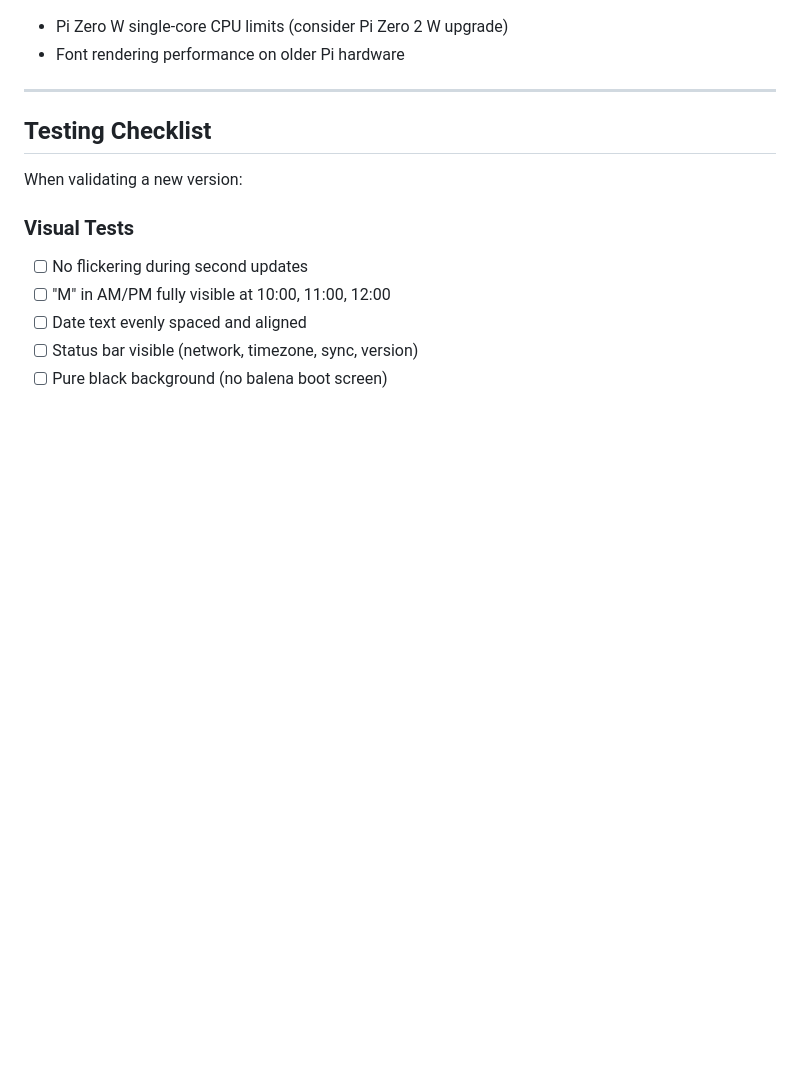
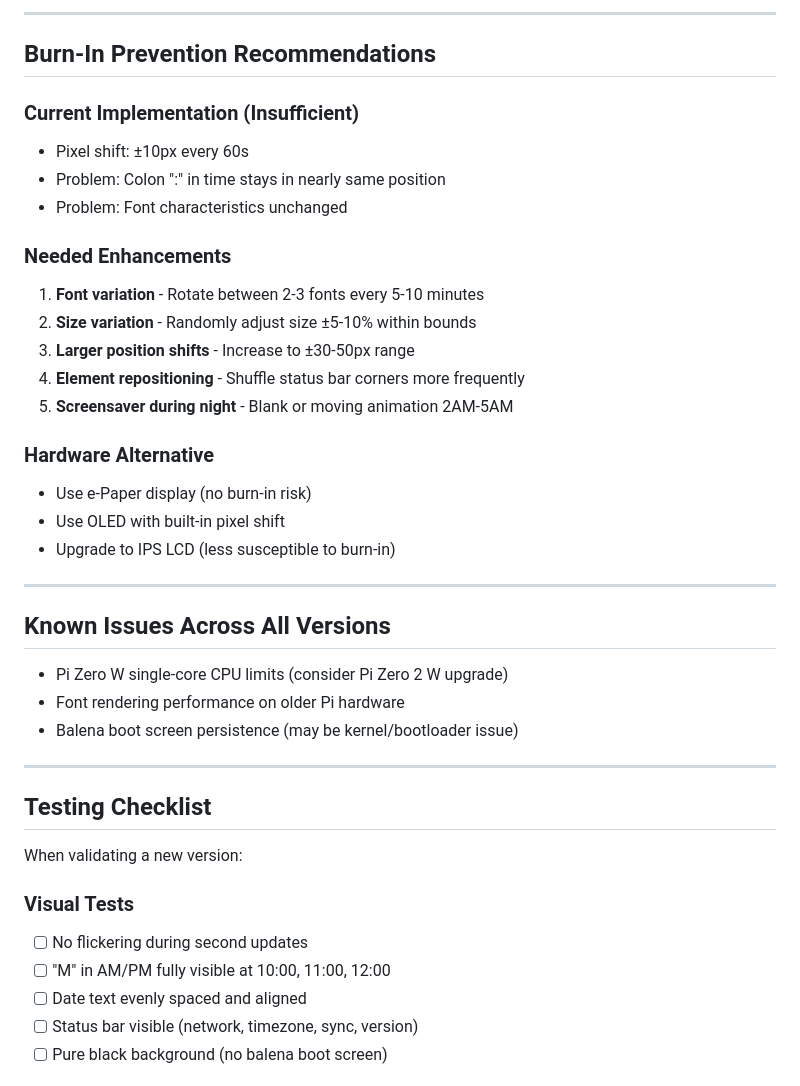
Before and after one commit to AhsenBaig-boilerplate/rpi-digital-clock, a Markdown page: VERSION_HISTORY.md, the part around one of its changes. Drawn GitHub-style; blank space fills up the shorter version.

```diff
--- a/VERSION_HISTORY.md
+++ b/VERSION_HISTORY.md
@@ -73,5 +147,30 @@ balena push <app-name>
+---
+
+## Burn-In Prevention Recommendations
+
+### Current Implementation (Insufficient)
+- Pixel shift: ±10px every 60s
+- Problem: Colon ":" in time stays in nearly same position
+- Problem: Font characteristics unchanged
+
+### Needed Enhancements
+1. **Font variation** - Rotate between 2-3 fonts every 5-10 minutes
+2. **Size variation** - Randomly adjust size ±5-10% within bounds
+3. **Larger position shifts** - Increase to ±30-50px range
+4. **Element repositioning** - Shuffle status bar corners more frequently
+5. **Screensaver during night** - Blank or moving animation 2AM-5AM
+
+### Hardware Alternative
+- Use e-Paper display (no burn-in risk)
+- Use OLED with built-in pixel shift
+- Upgrade to IPS LCD (less susceptible to burn-in)
+
+---
+
+## Known Issues Across All Versions
 - Pi Zero W single-core CPU limits (consider Pi Zero 2 W upgrade)
 - Font rendering performance on older Pi hardware
+- Balena boot screen persistence (may be kernel/bootloader issue)
 
 ---
 
```
Also changed, not shown: other parts of VERSION_HISTORY.md (+88 -14 lines).
